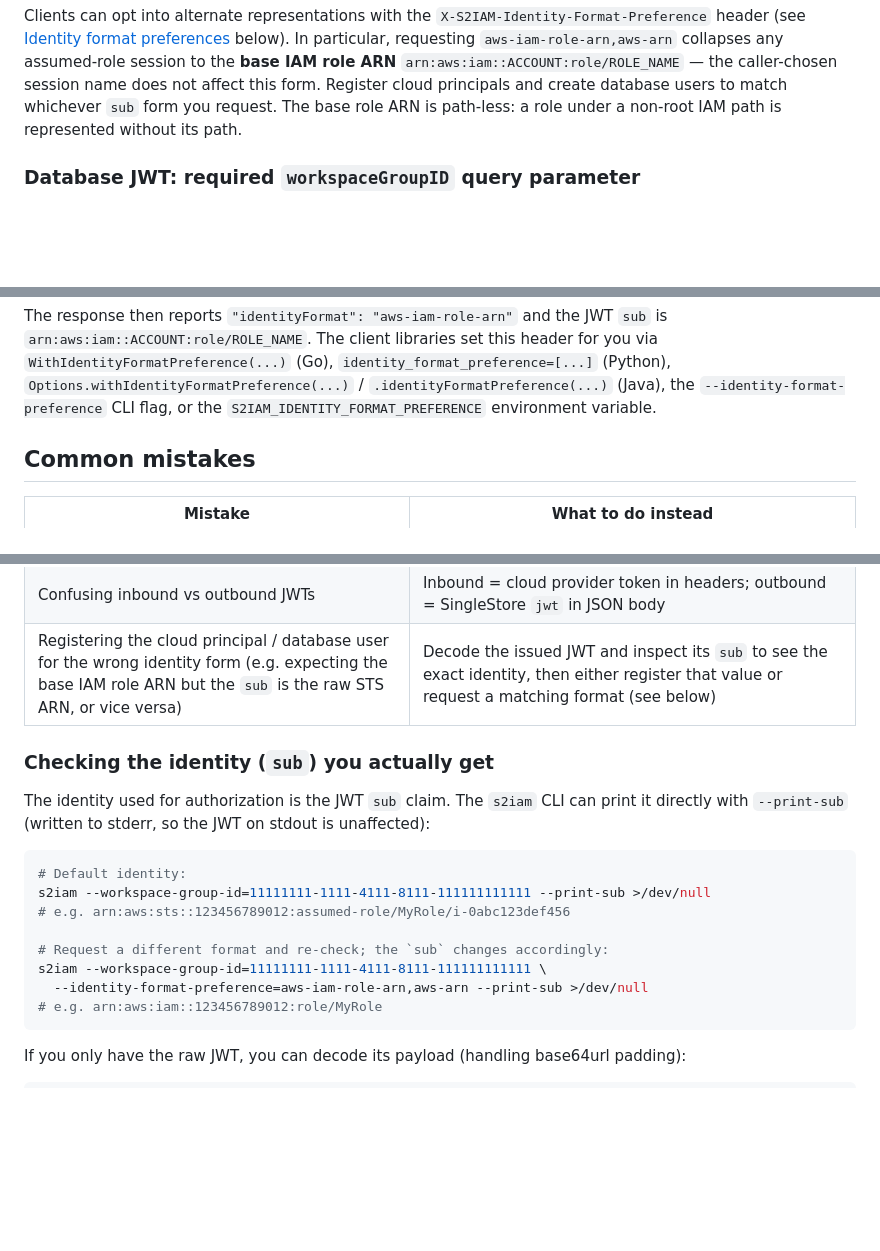
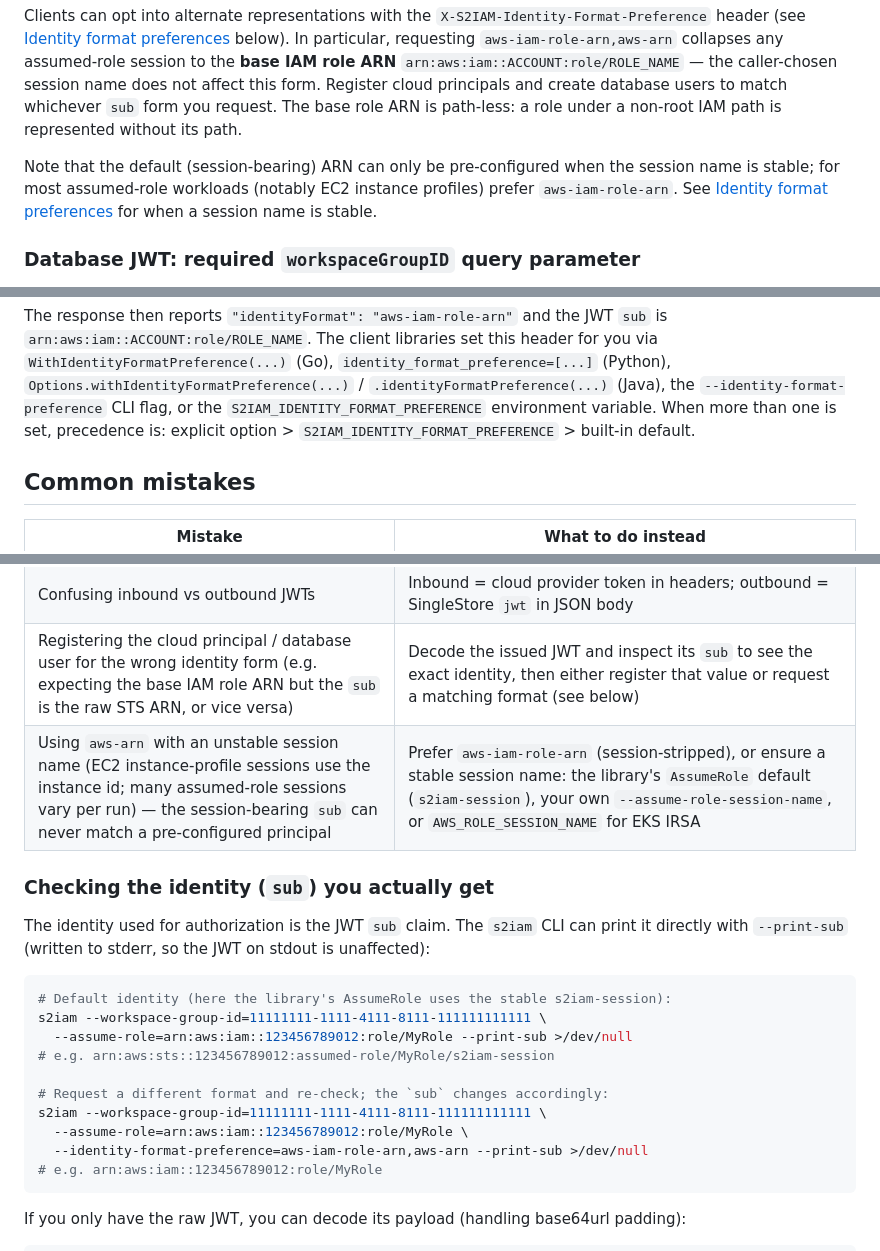
Before and after one commit to singlestore-labs/singlestore-auth-iam, a Markdown page: docs/api/AUTHENTICATION.md, 3 parts joined by grey strips. Rendered like a GitHub page; blank space fills up the shorter version.

Commit message:
docs(auth): document unstable-session-name mistake; coherence pass
- Add a 'Common mistakes' row for using aws-arn with an unstable session name
  (EC2 instance-profile / varying sessions) that can't match a pre-configured sub.
- Fix the aws-arn table/CLI examples to use the stable s2iam-session instead of an
  un-registrable instance-id session; pair --print-sub examples with --assume-role.
- Add a session-stability caveat + cross-link in 'Resulting identity'.
- State the preference precedence (option > env > default) explicitly.

Reviewed end-to-end for coherence against the Go implementation.

Co-authored-by: Cursor <cursoragent@cursor.com>

````diff
--- a/docs/api/AUTHENTICATION.md
+++ b/docs/api/AUTHENTICATION.md
@@ -72,6 +72,11 @@ requesting `aws-iam-role-arn,aws-arn` collapses any assumed-role session to the
 name does not affect this form. Register cloud principals and create database users to
 match whichever `sub` form you request. The base role ARN is path-less: a role under a
 non-root IAM path is represented without its path.
+
+Note that the default (session-bearing) ARN can only be pre-configured when the session
+name is stable; for most assumed-role workloads (notably EC2 instance profiles) prefer
+`aws-iam-role-arn`. See [Identity format preferences](#identity-format-preferences)
+for when a session name is stable.
 
 ### Database JWT: required `workspaceGroupID` query parameter
 
@@ -259,7 +264,8 @@ The response then reports `"identityFormat": "aws-iam-role-arn"` and the JWT `su
 `WithIdentityFormatPreference(...)` (Go), `identity_format_preference=[...]` (Python),
 `Options.withIdentityFormatPreference(...)` / `.identityFormatPreference(...)` (Java),
 the `--identity-format-preference` CLI flag, or the `S2IAM_IDENTITY_FORMAT_PREFERENCE`
-environment variable.
+environment variable. When more than one is set, precedence is: explicit option >
+`S2IAM_IDENTITY_FORMAT_PREFERENCE` > built-in default.
 
 ## Common mistakes
 
@@ -274,6 +280,7 @@ environment variable.
 | Omitting `workspaceGroupID`, or sending a non-UUID, on database JWT requests | Add `?workspaceGroupID=<uuid>` to `/auth/iam/database` (canonical `8-4-4-4-12` form or 32 hex digits) |
 | Confusing inbound vs outbound JWTs | Inbound = cloud provider token in headers; outbound = SingleStore `jwt` in JSON body |
 | Registering the cloud principal / database user for the wrong identity form (e.g. expecting the base IAM role ARN but the `sub` is the raw STS ARN, or vice versa) | Decode the issued JWT and inspect its `sub` to see the exact identity, then either register that value or request a matching format (see below) |
+| Using `aws-arn` with an unstable session name (EC2 instance-profile sessions use the instance id; many assumed-role sessions vary per run) — the session-bearing `sub` can never match a pre-configured principal | Prefer `aws-iam-role-arn` (session-stripped), or ensure a stable session name: the library's `AssumeRole` default (`s2iam-session`), your own `--assume-role-session-name`, or `AWS_ROLE_SESSION_NAME` for EKS IRSA |
 
 ### Checking the identity (`sub`) you actually get
 
@@ -281,12 +288,14 @@ The identity used for authorization is the JWT `sub` claim. The `s2iam` CLI can
 directly with `--print-sub` (written to stderr, so the JWT on stdout is unaffected):
 
 ```shell
-# Default identity:
-s2iam --workspace-group-id=11111111-1111-4111-8111-111111111111 --print-sub >/dev/null
-# e.g. arn:aws:sts::123456789012:assumed-role/MyRole/i-0abc123def456
+# Default identity (here the library's AssumeRole uses the stable s2iam-session):
+s2iam --workspace-group-id=11111111-1111-4111-8111-111111111111 \
+  --assume-role=arn:aws:iam::123456789012:role/MyRole --print-sub >/dev/null
+# e.g. arn:aws:sts::123456789012:assumed-role/MyRole/s2iam-session
 
 # Request a different format and re-check; the `sub` changes accordingly:
 s2iam --workspace-group-id=11111111-1111-4111-8111-111111111111 \
+  --assume-role=arn:aws:iam::123456789012:role/MyRole \
   --identity-format-preference=aws-iam-role-arn,aws-arn --print-sub >/dev/null
 # e.g. arn:aws:iam::123456789012:role/MyRole
 ```
````
Also changed, not shown: other parts of docs/api/AUTHENTICATION.md (+1 -1 lines).
